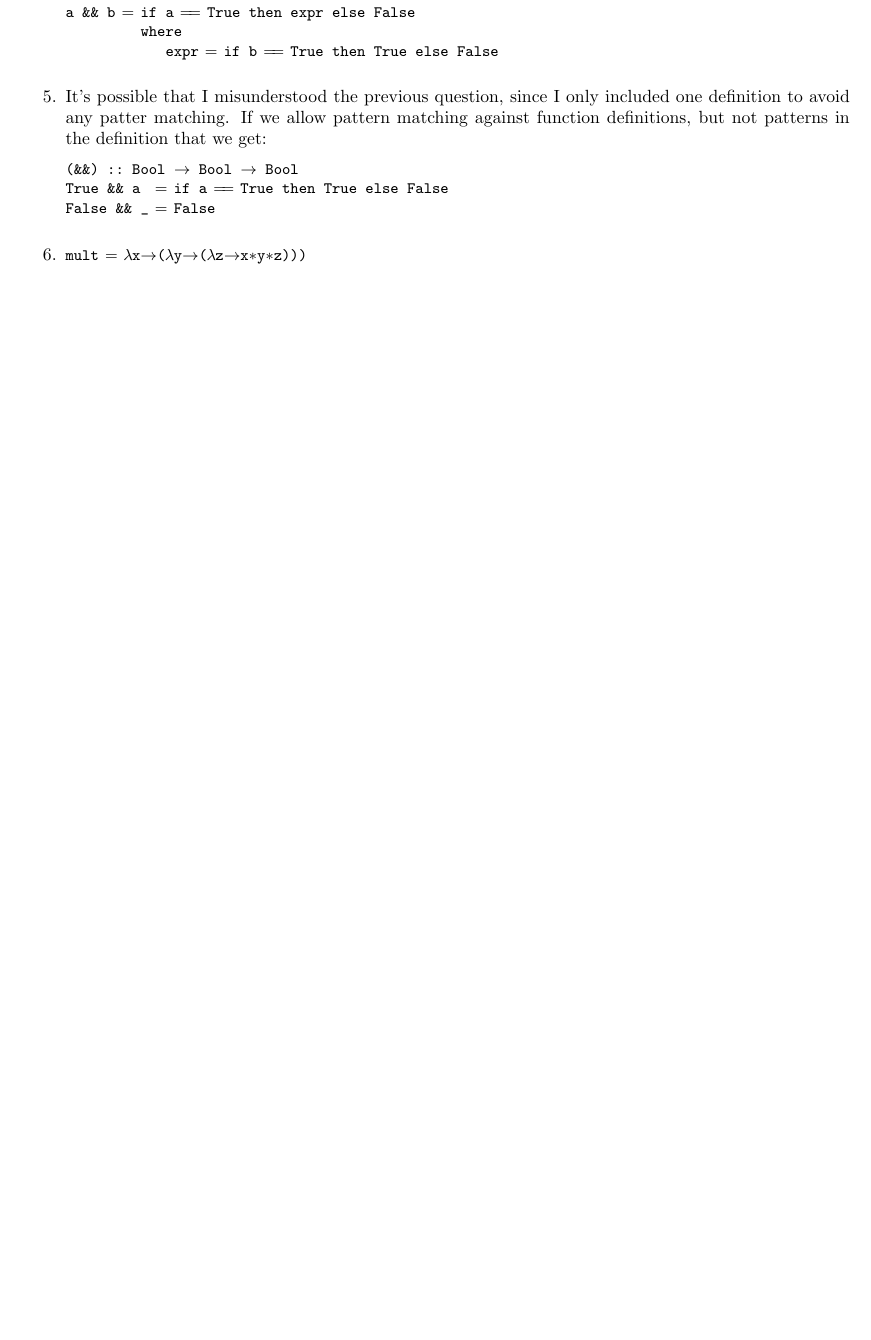
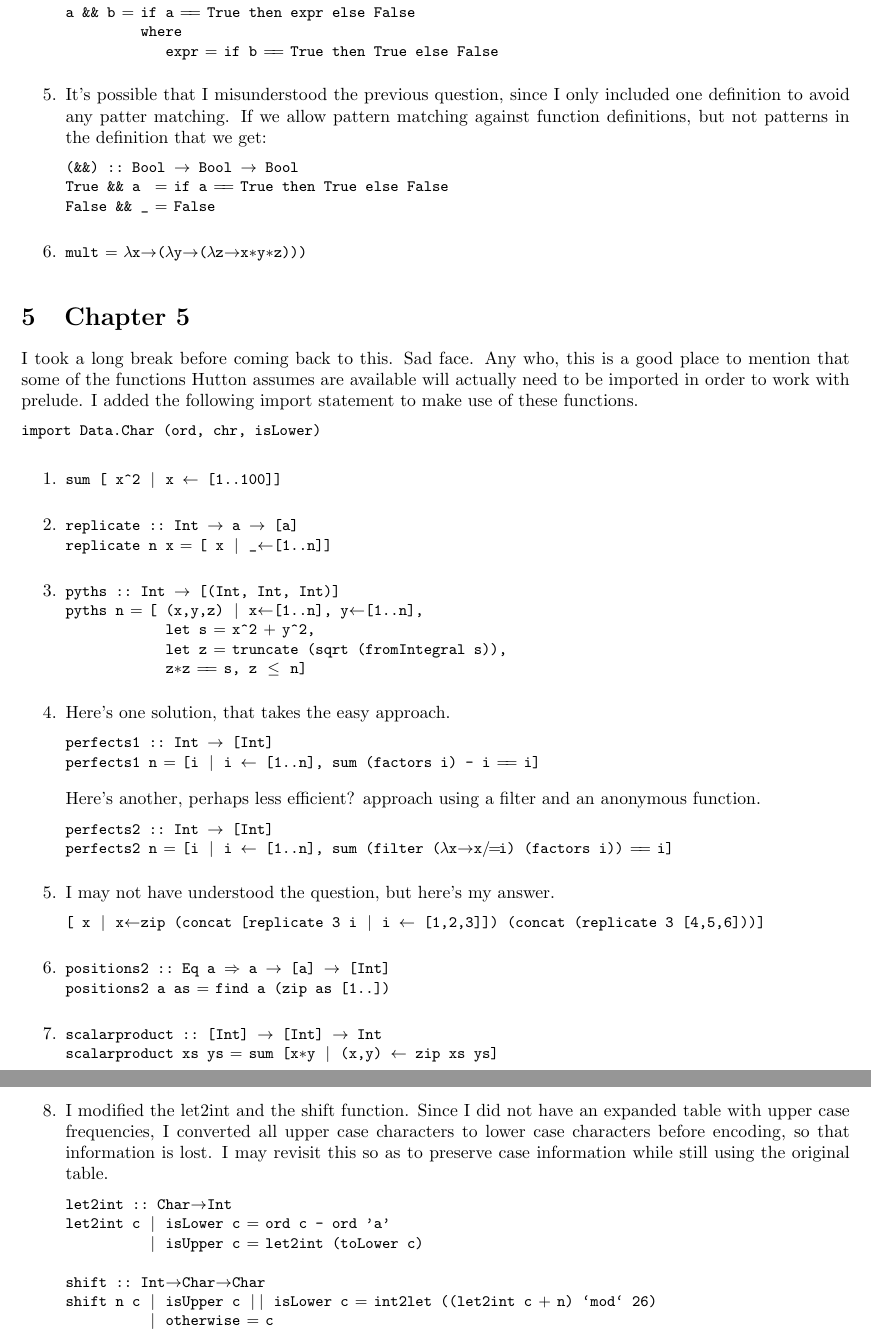
Before and after one commit to ThermalSpan/latex-huttonhaskell, a LaTeX document (solutions/huttonhaskell.tex): part of page 4 of 4 before the commit and two parts of pages 4 and 5 of 5 after it, the two joined at a grey line, cut so that both start at the same text, the shorter picture padded with empty space. Compiled offline with pdfLaTeX.

Commit message:
Finished chapter 5

```diff
--- a/solutions/huttonhaskell.tex
+++ b/solutions/huttonhaskell.tex
@@ -213,8 +213,72 @@ False && _ = False
 \begin{code}
 mult = \x->(\y->(\z->x*y*z)))
 \end{code}
-
-
 \end{enumerate}
 
+\section{Chapter 5}
+I took a long break before coming back to this. Sad face. Any who, this is a good place to mention that some of the functions Hutton assumes are available will actually need to be imported in order to work with prelude. I added the following import statement to make use of these functions.
+\begin{code}
+import Data.Char (ord, chr, isLower)
+\end{code}
+
+\begin{enumerate}
+\item
+\begin{code}
+sum [ x^2 | x <- [1..100]]
+\end{code}
+
+\item
+\begin{code}
+replicate :: Int -> a -> [a]
+replicate n x = [ x | _<-[1..n]]
+\end{code}
+
+\item
+\begin{code}
+pyths :: Int -> [(Int, Int, Int)]
+pyths n = [ (x,y,z) | x<-[1..n], y<-[1..n],
+            let s = x^2 + y^2,
+            let z = truncate (sqrt (fromIntegral s)),
+            z*z == s, z <= n]
+\end{code}
+
+\item Here's one solution, that takes the easy approach.
+\begin{code}
+perfects1 :: Int -> [Int]
+perfects1 n = [i | i <- [1..n], sum (factors i) - i == i]
+\end{code}
+Here's another, perhaps less efficient? approach using a filter and an anonymous function.
+\begin{code}
+perfects2 :: Int -> [Int]
+perfects2 n = [i | i <- [1..n], sum (filter (\x->x/=i) (factors i)) == i]
+\end{code}
+
+\item I may not have understood the question, but here's my answer.
+\begin{code}
+[ x | x<-zip (concat [replicate 3 i | i <- [1,2,3]]) (concat (replicate 3 [4,5,6]))]
+\end{code}
+
+\item
+\begin{code}
+positions2 :: Eq a => a -> [a] -> [Int]
+positions2 a as = find a (zip as [1..])
+\end{code}
+
+\item
+\begin{code}
+scalarproduct :: [Int] -> [Int] -> Int
+scalarproduct xs ys = sum [x*y | (x,y) <- zip xs ys]
+\end{code}
+
+\item I modified the let2int and the shift function. Since I did not have an expanded table with upper case frequencies, I converted all upper case characters to lower case characters before encoding, so that information is lost. I may revisit this so as to preserve case information while still using the original table.
+\begin{code}
+let2int :: Char->Int
+let2int c | isLower c = ord c - ord 'a'
+          | isUpper c = let2int (toLower c)
+
+shift :: Int->Char->Char
+shift n c | isUpper c || isLower c = int2let ((let2int c + n) `mod` 26)
+          | otherwise = c
+\end{code}
+\end{enumerate}
 \end{document}
```
Also changed, not shown: solutions/huttonhaskell.pdf, 4 other files.
